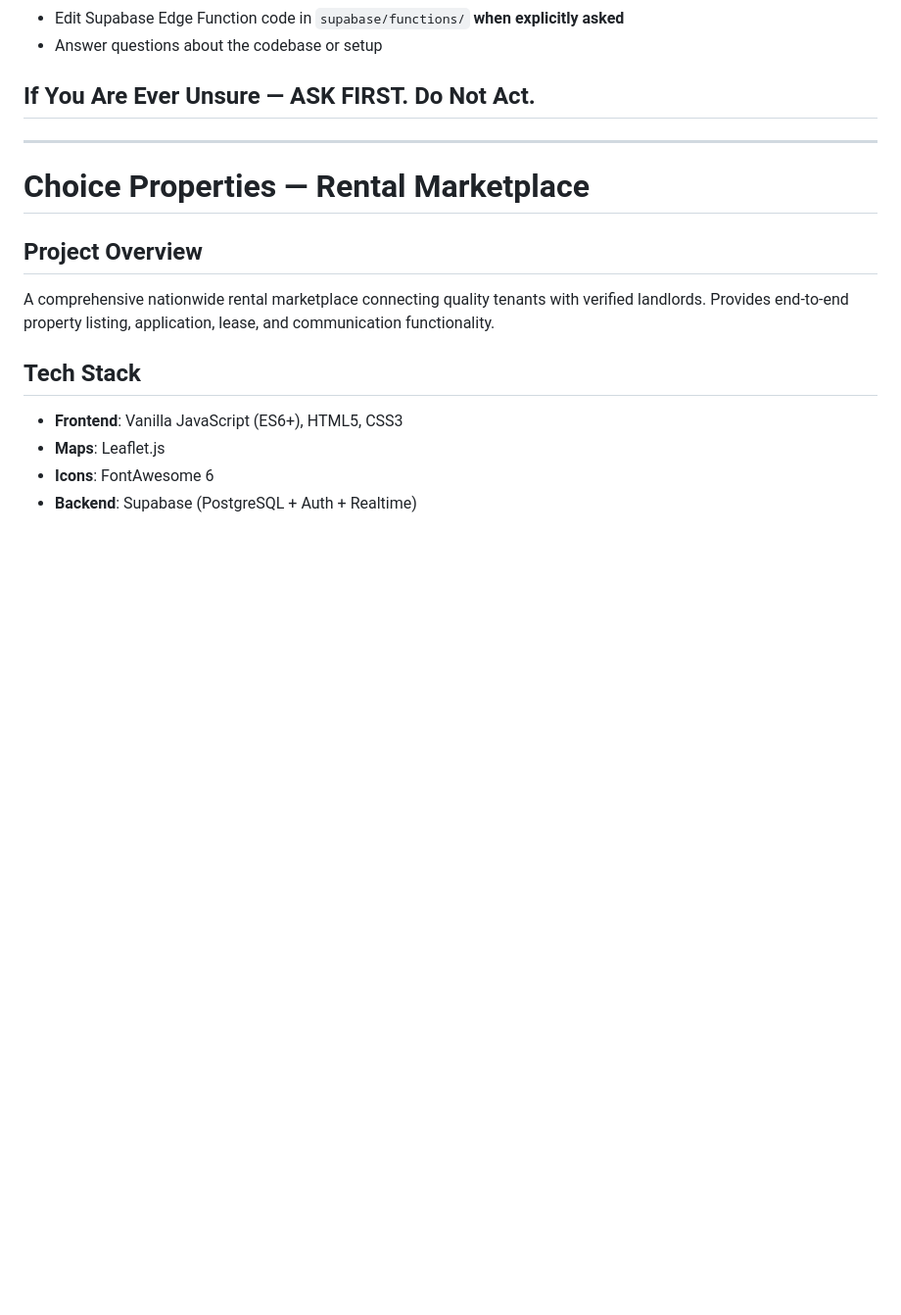
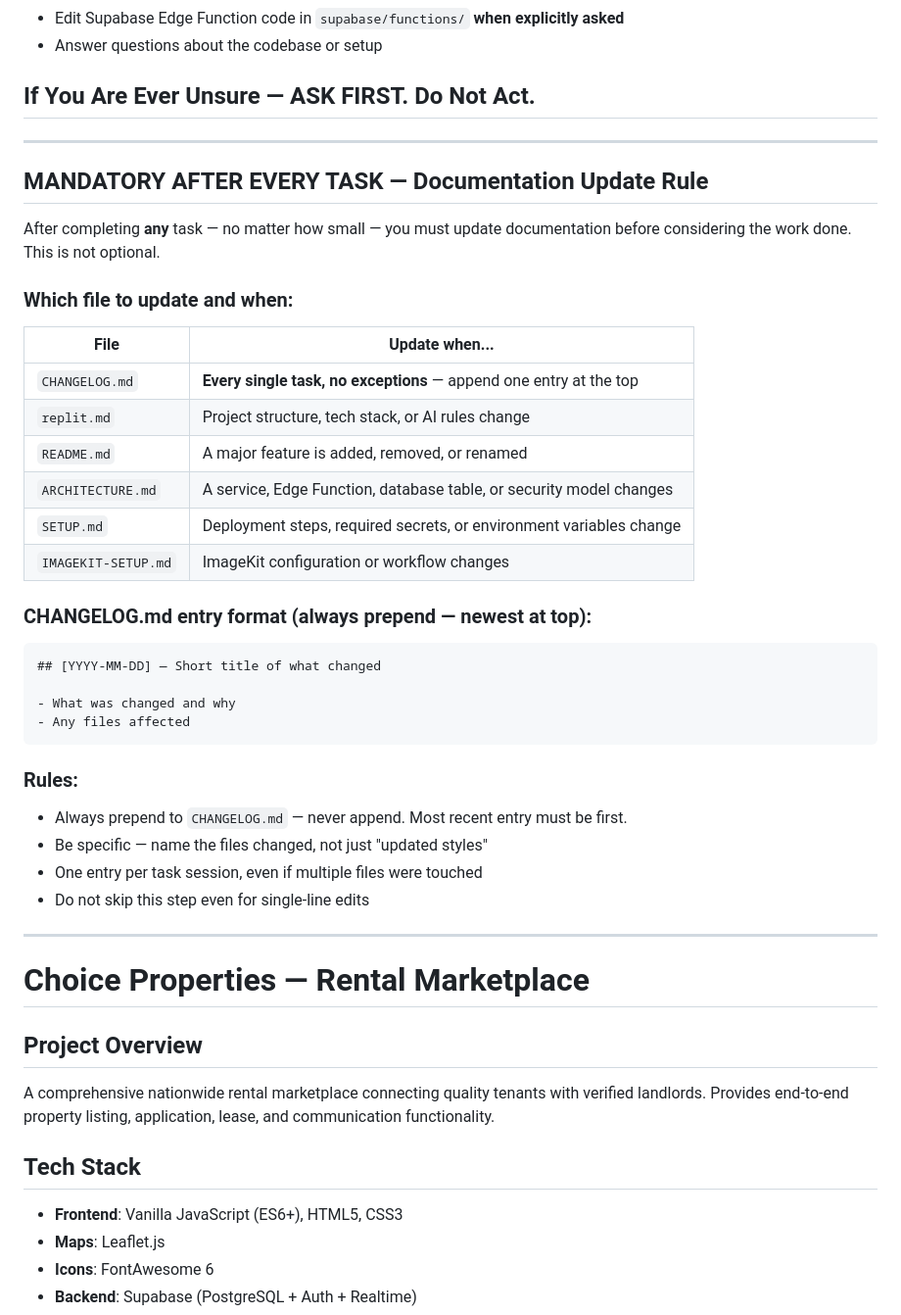
Before and after one commit to choice121/talkin-bout-taata, a Markdown page: replit.md, the part around the change. Shown at 98% size. Drawn GitHub-style; blank space fills up the shorter version.

````diff
--- a/replit.md
+++ b/replit.md
@@ -35,6 +35,38 @@ Replit is used **ONLY as a code editor**. Nothing more.
 - Answer questions about the codebase or setup
 
 ## If You Are Ever Unsure — ASK FIRST. Do Not Act.
+
+---
+
+## MANDATORY AFTER EVERY TASK — Documentation Update Rule
+
+After completing **any** task — no matter how small — you must update documentation before considering the work done. This is not optional.
+
+### Which file to update and when:
+
+| File | Update when... |
+|---|---|
+| `CHANGELOG.md` | **Every single task, no exceptions** — append one entry at the top |
+| `replit.md` | Project structure, tech stack, or AI rules change |
+| `README.md` | A major feature is added, removed, or renamed |
+| `ARCHITECTURE.md` | A service, Edge Function, database table, or security model changes |
+| `SETUP.md` | Deployment steps, required secrets, or environment variables change |
+| `IMAGEKIT-SETUP.md` | ImageKit configuration or workflow changes |
+
+### CHANGELOG.md entry format (always prepend — newest at top):
+
+```
+## [YYYY-MM-DD] — Short title of what changed
+
+- What was changed and why
+- Any files affected
+```
+
+### Rules:
+- Always prepend to `CHANGELOG.md` — never append. Most recent entry must be first.
+- Be specific — name the files changed, not just "updated styles"
+- One entry per task session, even if multiple files were touched
+- Do not skip this step even for single-line edits
 
 ---
 
````
Also changed, not shown: CHANGELOG.md (added, +37 -0 lines).
